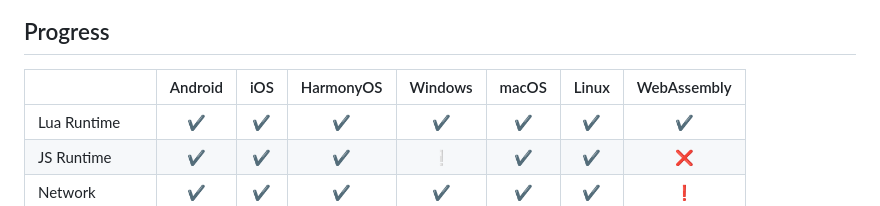
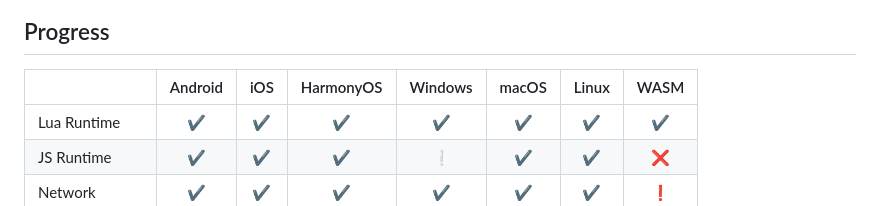
Before and after one commit to R1NC/DynXX, a Markdown page: README.md, the part around the change. GitHub-like rendering.

```diff
--- a/README.md
+++ b/README.md
@@ -26,7 +26,7 @@ A cross-platform framework based on modern C++, supporting biz dev via Lua & JS.
 
 ## Progress
 
-| | Android | iOS | HarmonyOS  | Windows | macOS | Linux | WebAssembly |
+| | Android | iOS | HarmonyOS  | Windows | macOS | Linux | WASM |
 | :-- | :--: | :--: |:--: |:--: | :--: | :--: |:--: |
 | Lua Runtime |:heavy_check_mark:|:heavy_check_mark:|:heavy_check_mark:|:heavy_check_mark:|:heavy_check_mark:|:heavy_check_mark:|:heavy_check_mark:|
 | JS Runtime |:heavy_check_mark:|:heavy_check_mark:|:heavy_check_mark:|:grey_exclamation:|:heavy_check_mark:|:heavy_check_mark:|:x:|
```
